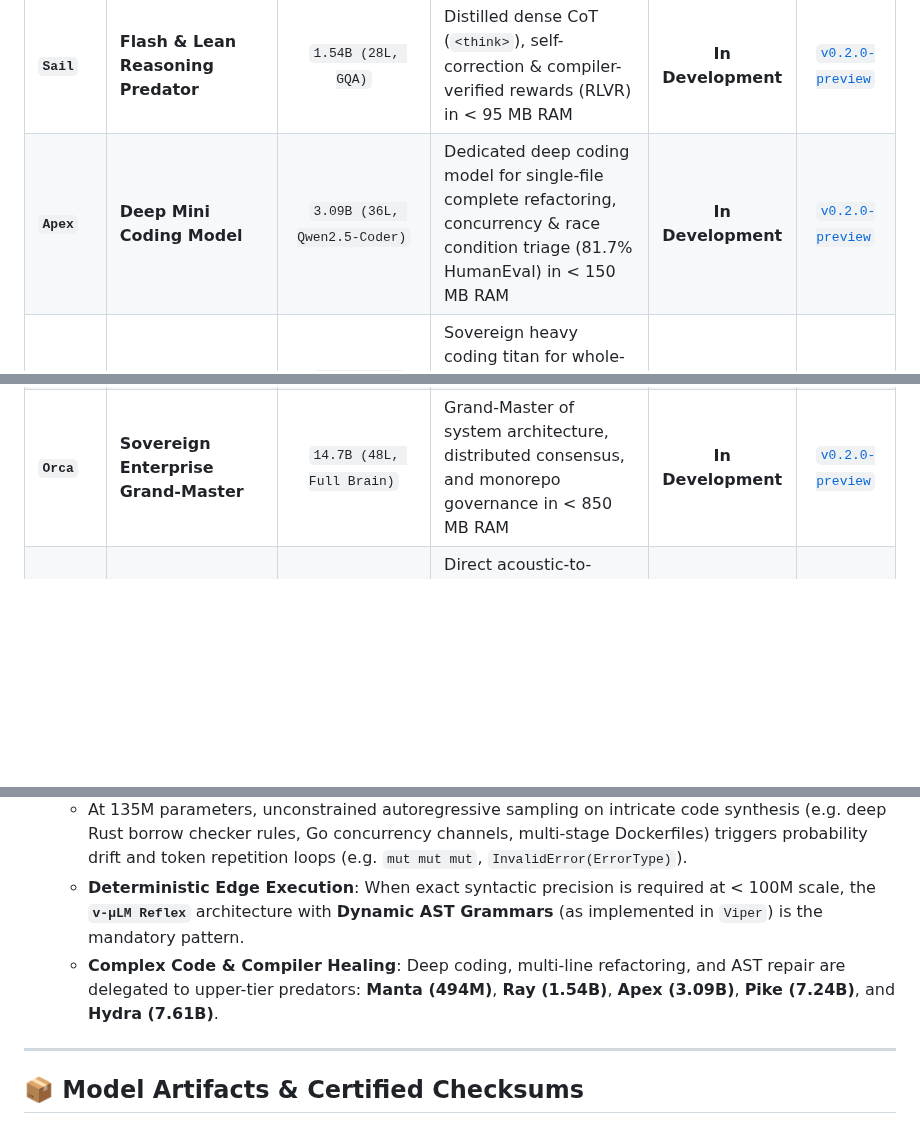
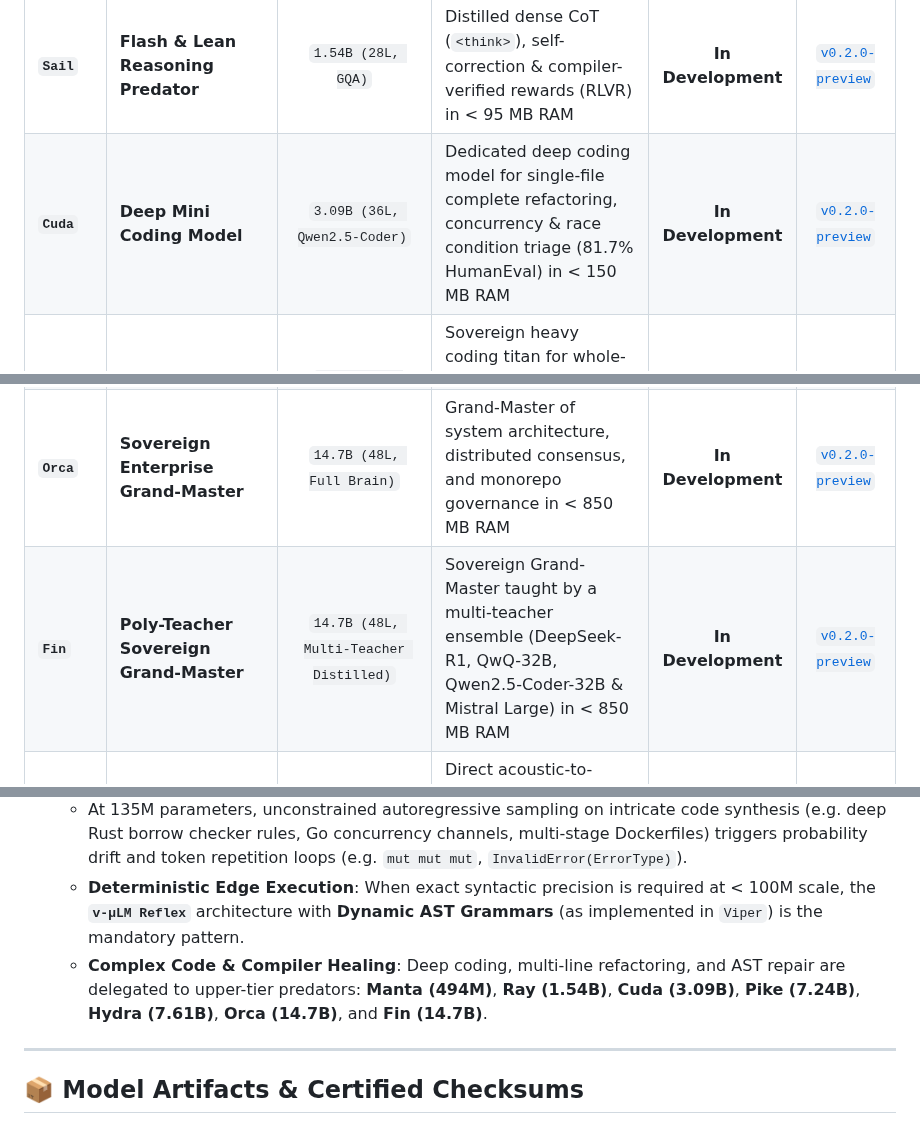
Before and after one commit to nio-labs/nio-xs-models, a Markdown page: README.md, 3 parts joined by grey strips. Drawn GitHub-style; blank space fills up the shorter version.

Commit message:
docs(fleet): rename Apex to Cuda and add Fin (14.7B) to sovereign grand-master tier

```diff
--- a/README.md
+++ b/README.md
@@ -87,10 +87,11 @@ Instead of relying on a single slow generalist model, Nio deploys a specialized
 | **`Ray`** | **Rapid Stream Coding Model** | `1.54B (28L, Qwen2.5-Coder)` | Dedicated coding model for high-throughput code in-filling, tab-completion & instant boilerplate (31–36 w/s, 75.6% HumanEval) in < 88 MB RAM | **In Development** | [`v0.2.0-preview`](https://github.com/nio-labs/nio-xs-models/releases) |
 | **`µSail`** | **Atomic Invariant & Boundary Prover** | `270.0M (FunctionGemma-270M)` | Sub-15ms invariant proofs, security gate assertions & symbolic boundary checks (< 32 MB RAM) | **In Development** | [`v0.2.0-preview`](https://github.com/nio-labs/nio-xs-models/releases) |
 | **`Sail`** | **Flash & Lean Reasoning Predator** | `1.54B (28L, GQA)` | Distilled dense CoT (`<think>`), self-correction & compiler-verified rewards (RLVR) in < 95 MB RAM | **In Development** | [`v0.2.0-preview`](https://github.com/nio-labs/nio-xs-models/releases) |
-| **`Apex`** | **Deep Mini Coding Model** | `3.09B (36L, Qwen2.5-Coder)` | Dedicated deep coding model for single-file complete refactoring, concurrency & race condition triage (81.7% HumanEval) in < 150 MB RAM | **In Development** | [`v0.2.0-preview`](https://github.com/nio-labs/nio-xs-models/releases) |
+| **`Cuda`** | **Deep Mini Coding Model** | `3.09B (36L, Qwen2.5-Coder)` | Dedicated deep coding model for single-file complete refactoring, concurrency & race condition triage (81.7% HumanEval) in < 150 MB RAM | **In Development** | [`v0.2.0-preview`](https://github.com/nio-labs/nio-xs-models/releases) |
 | **`Hydra`** | **Sovereign Whole-Repo Coding Titan** | `7.61B (28L Wide, Qwen2.5-Coder)` | Sovereign heavy coding titan for whole-repo multi-file compiler healing & crate refactoring (88.4% HumanEval, beats GPT-4) in < 350 MB RAM | **In Development** | [`v0.2.0-preview`](https://github.com/nio-labs/nio-xs-models/releases) |
 | **`Pike`** | **Euro-Atlantic Sovereign Coding Titan** | `7.24B (32L, Mistral-7B)` | Sovereign Western alternative to Hydra; 100% EU AI Act, GDPR & FedRAMP compliant whole-repo coding engine in < 350 MB RAM | **In Development** | [`v0.2.0-preview`](https://github.com/nio-labs/nio-xs-models/releases) |
 | **`Orca`** | **Sovereign Enterprise Grand-Master** | `14.7B (48L, Full Brain)` | Grand-Master of system architecture, distributed consensus, and monorepo governance in < 850 MB RAM | **In Development** | [`v0.2.0-preview`](https://github.com/nio-labs/nio-xs-models/releases) |
+| **`Fin`** | **Poly-Teacher Sovereign Grand-Master** | `14.7B (48L, Multi-Teacher Distilled)` | Sovereign Grand-Master taught by a multi-teacher ensemble (DeepSeek-R1, QwQ-32B, Qwen2.5-Coder-32B & Mistral Large) in < 850 MB RAM | **In Development** | [`v0.2.0-preview`](https://github.com/nio-labs/nio-xs-models/releases) |
 | **`Sonar`** | **Acoustic Intent & Voice Co-Pilot** | `30.4M (6L Conformer)` | Direct acoustic-to-intent (A2I) co-pilot, dual-head intent & CTC parameter extraction (< 25ms, ~18.2 MB RAM) | **In Development** | [`v0.2.0-preview`](https://github.com/nio-labs/nio-xs-models/releases) |
 | **`Mend`** | **Automated AST & CVE Patcher** | `40.2M (8L, GQA)` | Compiler-verified AST diff transformer, automated CVE healing & breaking SemVer migration (< 40ms, ~22.4 MB RAM) | **In Development** | [`v0.2.0-preview`](https://github.com/nio-labs/nio-xs-models/releases) |
 
@@ -367,7 +368,7 @@ nioxs mini check --threshold 0.70 --diff-file pr_changes.patch
 - **Architectural Boundaries (Why Skate Does NOT Write Free-Form Code)**:
   - At 135M parameters, unconstrained autoregressive sampling on intricate code synthesis (e.g. deep Rust borrow checker rules, Go concurrency channels, multi-stage Dockerfiles) triggers probability drift and token repetition loops (e.g. `mut mut mut`, `InvalidError(ErrorType)`).
   - **Deterministic Edge Execution**: When exact syntactic precision is required at < 100M scale, the **`v-µLM Reflex`** architecture with **Dynamic AST Grammars** (as implemented in `Viper`) is the mandatory pattern.
-  - **Complex Code & Compiler Healing**: Deep coding, multi-line refactoring, and AST repair are delegated to upper-tier predators: **Manta (494M)**, **Ray (1.54B)**, **Apex (3.09B)**, **Pike (7.24B)**, and **Hydra (7.61B)**.
+  - **Complex Code & Compiler Healing**: Deep coding, multi-line refactoring, and AST repair are delegated to upper-tier predators: **Manta (494M)**, **Ray (1.54B)**, **Cuda (3.09B)**, **Pike (7.24B)**, **Hydra (7.61B)**, **Orca (14.7B)**, and **Fin (14.7B)**.
 
 ---
 
```
